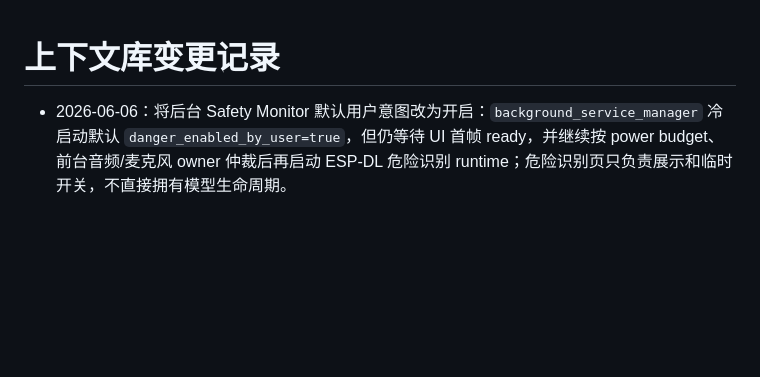
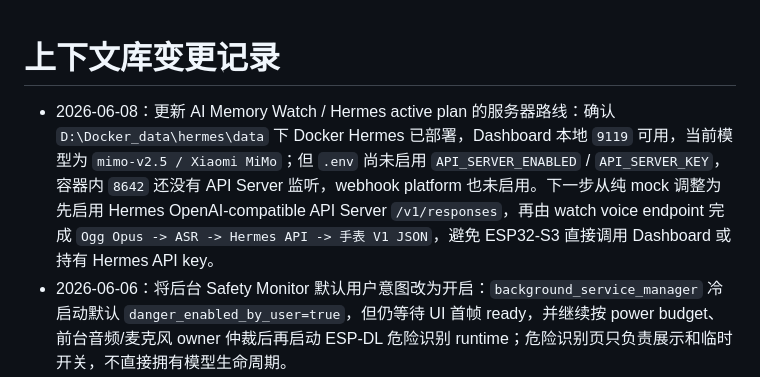
Before and after one commit to Yezi23-boop/111, a Markdown page: docs/context/CHANGELOG.md, the part around the change. Rendered like a GitHub page; blank space fills up the shorter version.

Commit message:
docs: 记录 Hermes API Server 接入路线

```diff
--- a/docs/context/CHANGELOG.md
+++ b/docs/context/CHANGELOG.md
@@ -1,5 +1,6 @@
 # 上下文库变更记录
 
+- 2026-06-08：更新 AI Memory Watch / Hermes active plan 的服务器路线：确认 `D:\Docker_data\hermes\data` 下 Docker Hermes 已部署，Dashboard 本地 `9119` 可用，当前模型为 `mimo-v2.5 / Xiaomi MiMo`；但 `.env` 尚未启用 `API_SERVER_ENABLED` / `API_SERVER_KEY`，容器内 `8642` 还没有 API Server 监听，webhook platform 也未启用。下一步从纯 mock 调整为先启用 Hermes OpenAI-compatible API Server `/v1/responses`，再由 watch voice endpoint 完成 `Ogg Opus -> ASR -> Hermes API -> 手表 V1 JSON`，避免 ESP32-S3 直接调用 Dashboard 或持有 Hermes API key。
 - 2026-06-06：将后台 Safety Monitor 默认用户意图改为开启：`background_service_manager` 冷启动默认 `danger_enabled_by_user=true`，但仍等待 UI 首帧 ready，并继续按 power budget、前台音频/麦克风 owner 仲裁后再启动 ESP-DL 危险识别 runtime；危险识别页只负责展示和临时开关，不直接拥有模型生命周期。
 - 2026-06-05：将主工程危险识别 active ESP-DL 单模型切到 `edge_mix_teacher_dscnn_small_v34_core_t90_sharp_20260511`，运行阈值固定为 `0.90`，服务层继续使用连续 2 个 danger 窗口确认、3 个 non-danger 窗口清除、2 秒 hold 和 3 秒 cooldown；旧 V3.2/V3.3 模型仅作为回退资产保留，不参与当前固件嵌入和运行。
 - 2026-06-05：扩展 `plans/active/2026-06-05-ai-memory-watch-hermes-page-plan.md` 为 V1 功能与通信规格：固定 Hermes 独立入口、触摸按住说话/滑出取消、Ogg Opus + HTTP multipart 一次性上传、服务器侧 ASR/Hermes 处理、120 秒同步等待、cancel endpoint、`device_id + token` 鉴权、`device_id + boot_id + seq` request_id、澄清会话 `clarification_id`、只显示文本不做 TTS/震动/离线缓存/主动推送，以及 `AUDIO_CODEC_OWNER_HERMES` 的麦克风 session 边界。
```
Also changed, not shown: 1 other file.
